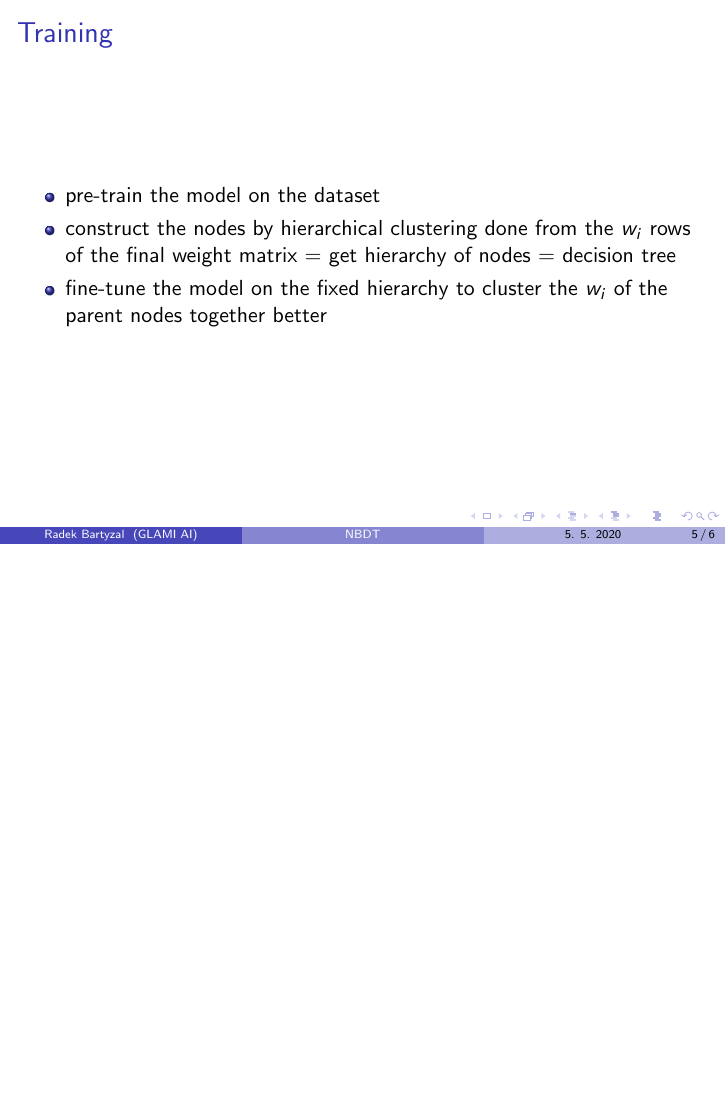
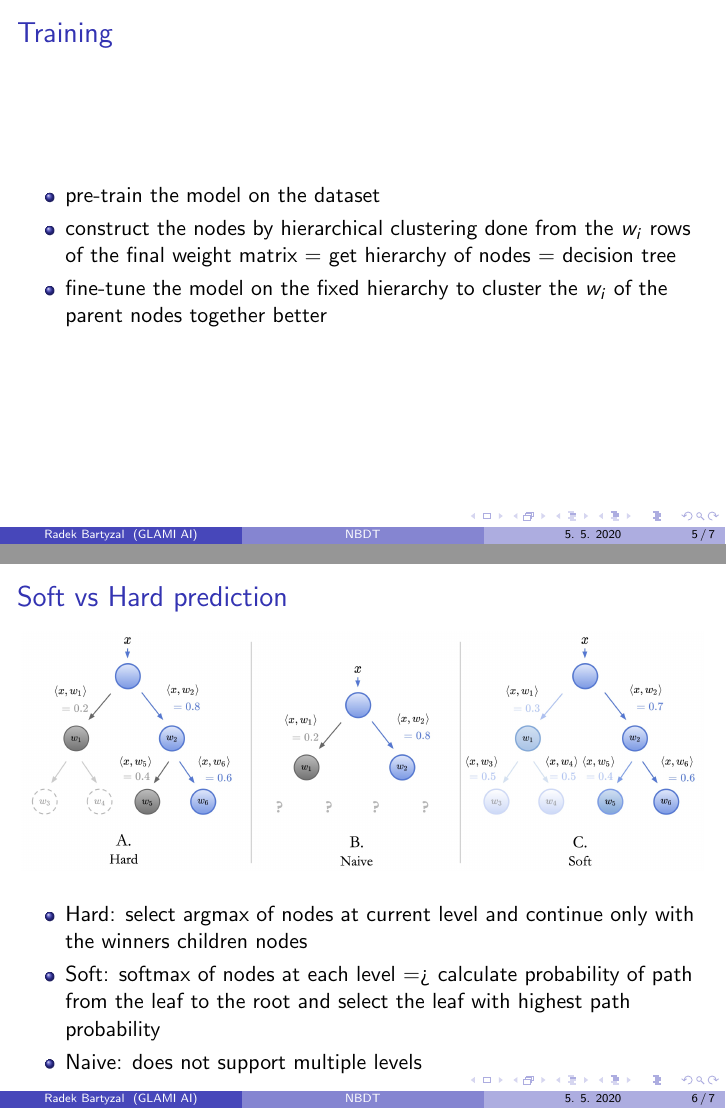
Before and after one commit to BartyzalRadek/lets-talk-ml, LaTeX slides (talks/Neural_Backed_Decision_Trees/Neural_Backed_Decision_Trees.tex): page 5 of 6 before the commit and pages 5 and 6 of 7 after it, the two joined at a grey line, the shorter picture padded with empty space. Compiled offline with pdfLaTeX.

Commit message:
[NBDT] hard soft

```diff
--- a/talks/Neural_Backed_Decision_Trees/Neural_Backed_Decision_Trees.tex
+++ b/talks/Neural_Backed_Decision_Trees/Neural_Backed_Decision_Trees.tex
@@ -103,8 +103,22 @@ Saliency maps:
 \end{itemize}
 
 \end{frame}
+%--------- END Frame 12 -------------
+\begin{frame}{Soft vs Hard prediction}
 
+\begin{figure}[h]
+\includegraphics[width=\textwidth]{img/hard_soft}
+\end{figure}
+
+\begin{itemize}
+\item Hard: select argmax of nodes at current level and continue only with the winners children nodes
+\item Soft: softmax of nodes at each level => calculate probability of path from the leaf to the root and select the leaf with highest path probability
+\item Naive: does not support multiple levels
+\end{itemize}
+
+\end{frame}
 %--------- END Frame 12 -------------
+
 
 \begin{frame}{Sources}
 
```
